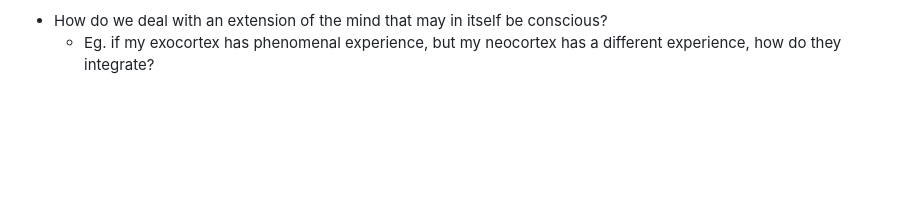
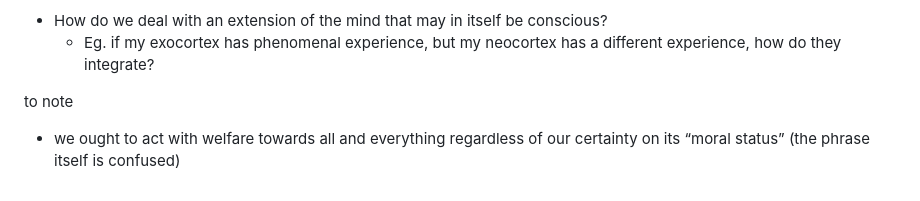
Before and after one commit to spiceoogway/spiceoogway.github.io, a Markdown page: content/Notes/AI Alignment Schools of Thought.md, the part around the change. Rendered like a GitHub page; blank space fills up the shorter version.

Commit message:
auto: publish notes 2026-07-06 22:06 EDT

```diff
--- a/content/Notes/AI Alignment Schools of Thought.md
+++ b/content/Notes/AI Alignment Schools of Thought.md
@@ -47,3 +47,6 @@ Much more content on this here
 The ethical incentive problem with the first approach.
 - How do we deal with an extension of the mind that may in itself be conscious?
 	- Eg. if my exocortex has phenomenal experience, but my neocortex has a different experience, how do they integrate?
+
+to note
+- we ought to act with welfare towards all and everything regardless of our certainty on its “moral status” (the phrase itself is confused)
```
